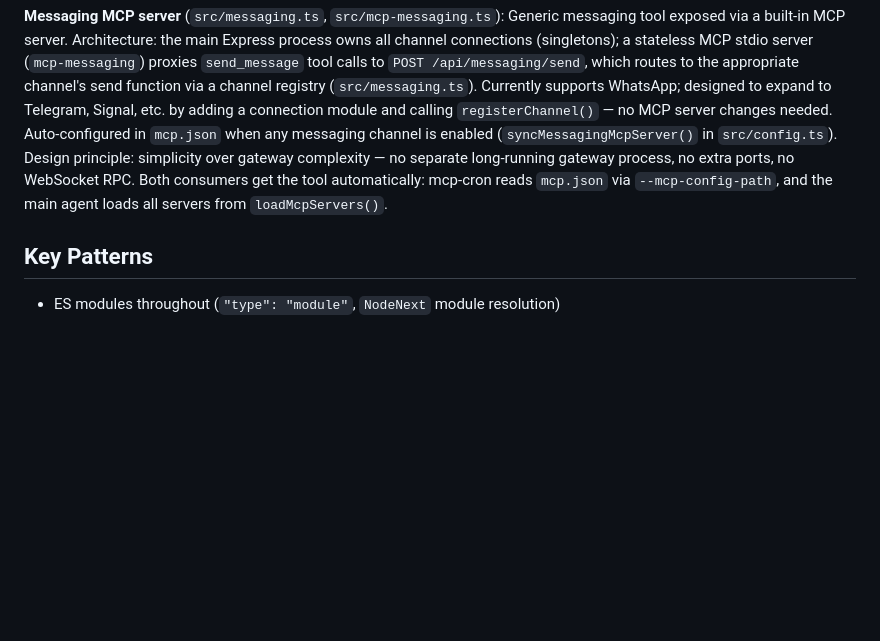
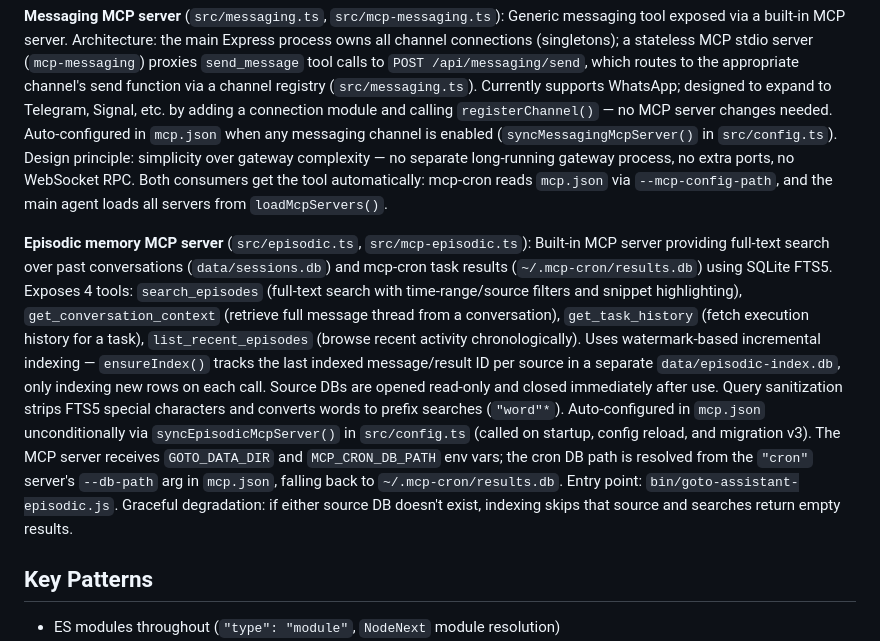
Before and after one commit to jolks/goto-assistant, a Markdown page: CLAUDE.md, the part around the change. Drawn GitHub-style; blank space fills up the shorter version.

Commit message:
Document episodic memory MCP server in CLAUDE.md
Co-Authored-By: Claude Opus 4.6 (1M context) <noreply@anthropic.com>

```diff
--- a/CLAUDE.md
+++ b/CLAUDE.md
@@ -92,6 +92,8 @@ git tag v<version> && git push origin v<version>
 
 **Messaging MCP server** (`src/messaging.ts`, `src/mcp-messaging.ts`): Generic messaging tool exposed via a built-in MCP server. Architecture: the main Express process owns all channel connections (singletons); a stateless MCP stdio server (`mcp-messaging`) proxies `send_message` tool calls to `POST /api/messaging/send`, which routes to the appropriate channel's send function via a channel registry (`src/messaging.ts`). Currently supports WhatsApp; designed to expand to Telegram, Signal, etc. by adding a connection module and calling `registerChannel()` — no MCP server changes needed. Auto-configured in `mcp.json` when any messaging channel is enabled (`syncMessagingMcpServer()` in `src/config.ts`). Design principle: simplicity over gateway complexity — no separate long-running gateway process, no extra ports, no WebSocket RPC. Both consumers get the tool automatically: mcp-cron reads `mcp.json` via `--mcp-config-path`, and the main agent loads all servers from `loadMcpServers()`.
 
+**Episodic memory MCP server** (`src/episodic.ts`, `src/mcp-episodic.ts`): Built-in MCP server providing full-text search over past conversations (`data/sessions.db`) and mcp-cron task results (`~/.mcp-cron/results.db`) using SQLite FTS5. Exposes 4 tools: `search_episodes` (full-text search with time-range/source filters and snippet highlighting), `get_conversation_context` (retrieve full message thread from a conversation), `get_task_history` (fetch execution history for a task), `list_recent_episodes` (browse recent activity chronologically). Uses watermark-based incremental indexing — `ensureIndex()` tracks the last indexed message/result ID per source in a separate `data/episodic-index.db`, only indexing new rows on each call. Source DBs are opened read-only and closed immediately after use. Query sanitization strips FTS5 special characters and converts words to prefix searches (`"word"*`). Auto-configured in `mcp.json` unconditionally via `syncEpisodicMcpServer()` in `src/config.ts` (called on startup, config reload, and migration v3). The MCP server receives `GOTO_DATA_DIR` and `MCP_CRON_DB_PATH` env vars; the cron DB path is resolved from the `"cron"` server's `--db-path` arg in `mcp.json`, falling back to `~/.mcp-cron/results.db`. Entry point: `bin/goto-assistant-episodic.js`. Graceful degradation: if either source DB doesn't exist, indexing skips that source and searches return empty results.
+
 ## Key Patterns
 
 - ES modules throughout (`"type": "module"`, `NodeNext` module resolution)
```
